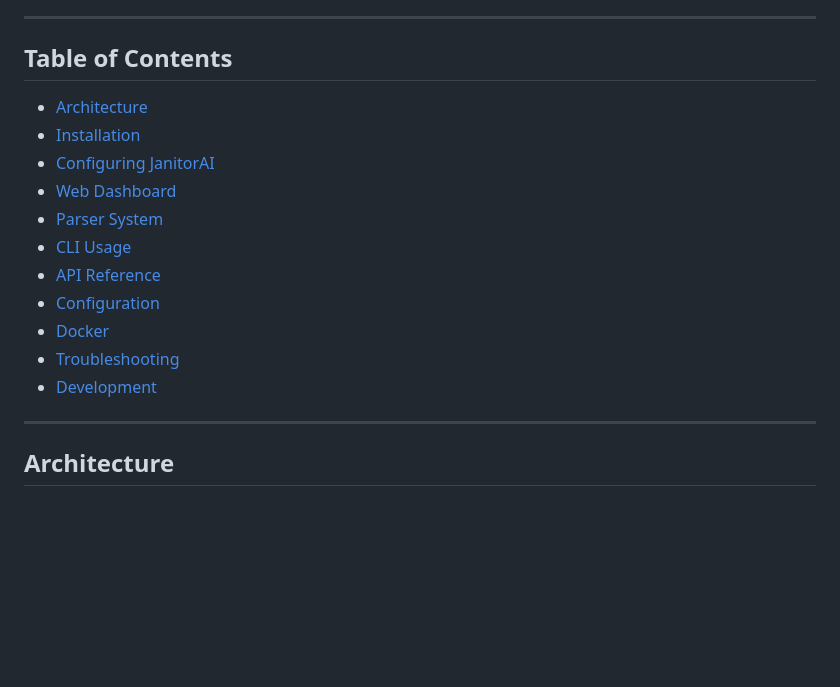
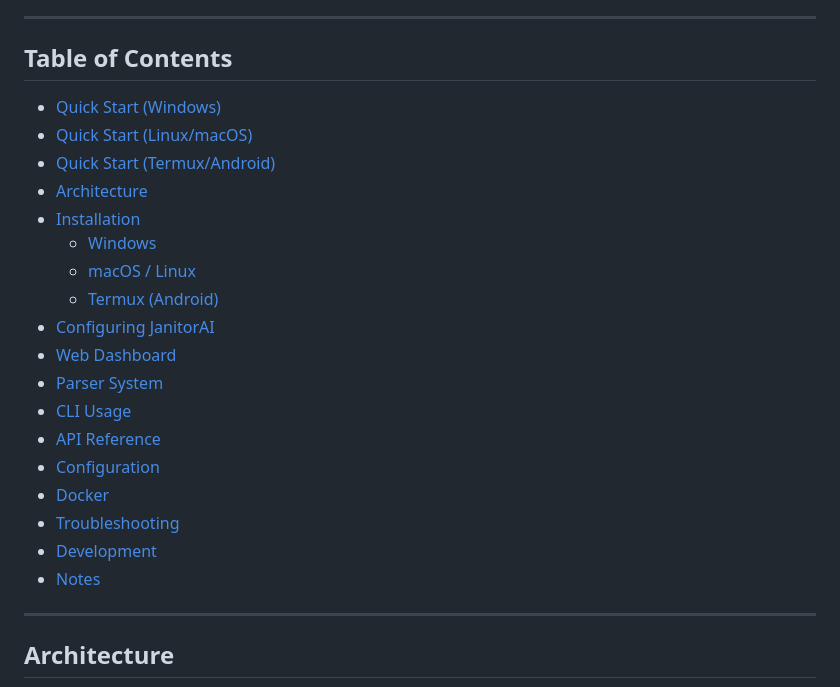
Before and after one commit to daksh-7/Scrapitor, a Markdown page: docs/README.md, the part around one of its changes. GitHub-like rendering; blank space fills up the shorter version.

```diff
--- a/docs/README.md
+++ b/docs/README.md
@@ -61,8 +61,14 @@ A local proxy that intercepts JanitorAI traffic, captures request payloads as JS
 
 ## Table of Contents
 
+- [Quick Start (Windows)](#quick-start-windows)
+- [Quick Start (Linux/macOS)](#quick-start-linuxmacos)
+- [Quick Start (Termux/Android)](#quick-start-termuxandroid)
 - [Architecture](#architecture)
 - [Installation](#installation)
+  - [Windows](#windows-recommended)
+  - [macOS / Linux](#macos--linux)
+  - [Termux (Android)](#termux-android)
 - [Configuring JanitorAI](#configuring-janitorai)
 - [Web Dashboard](#web-dashboard)
 - [Parser System](#parser-system)
@@ -72,6 +78,7 @@ A local proxy that intercepts JanitorAI traffic, captures request payloads as JS
 - [Docker](#docker)
 - [Troubleshooting](#troubleshooting)
 - [Development](#development)
+- [Notes](#notes)
 
 ---
 
```
Also changed, not shown: other parts of docs/README.md (+1 -1 lines).
